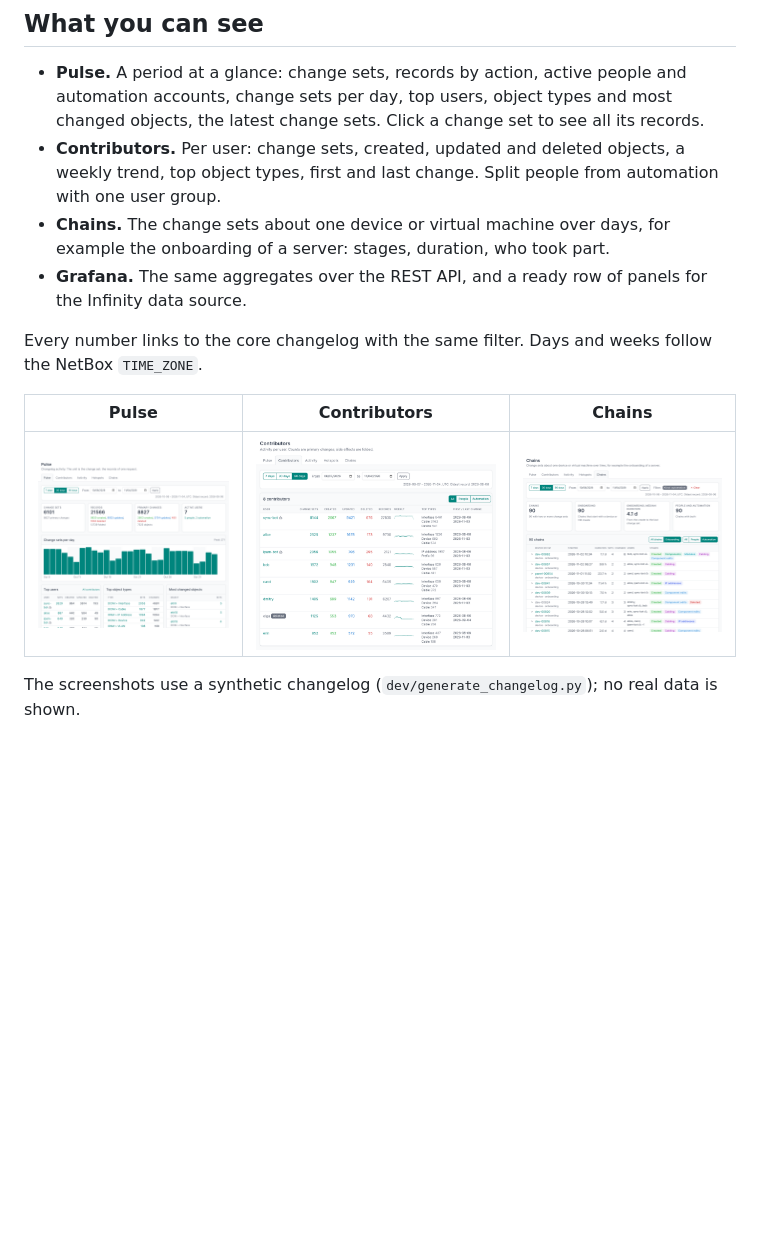
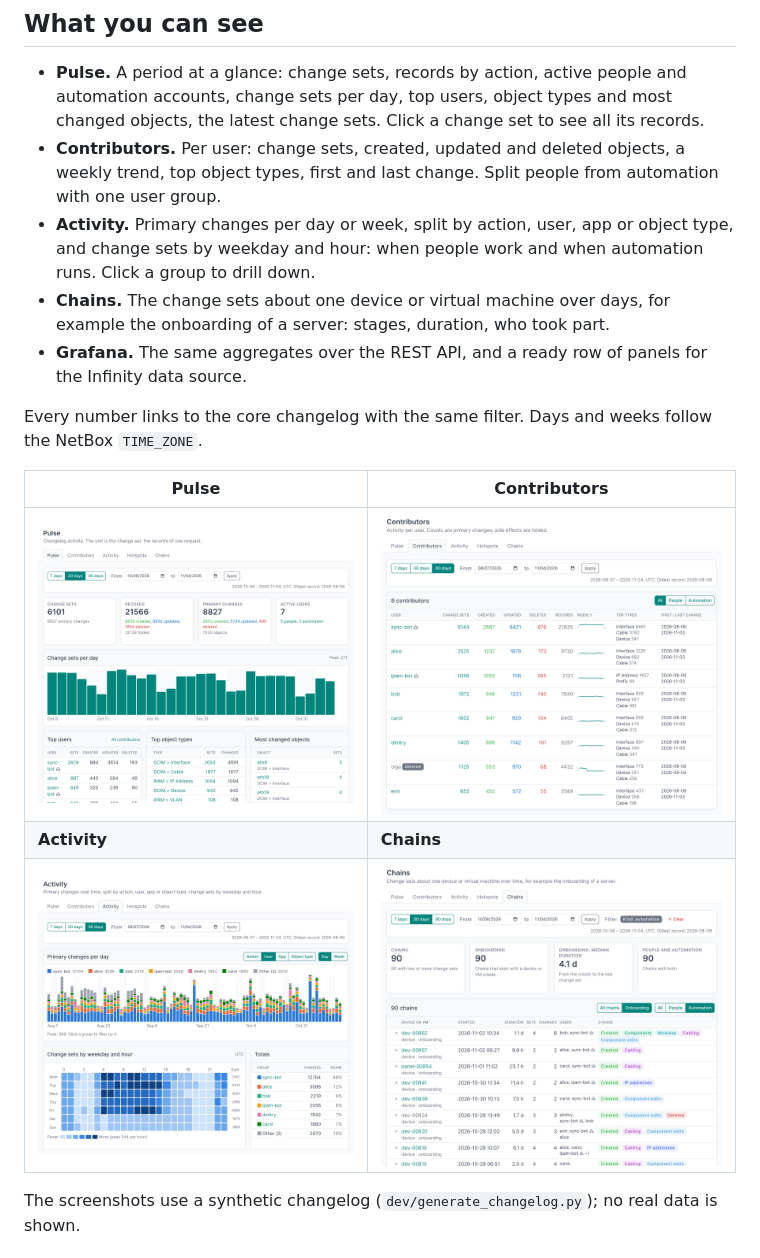
Before and after one commit to islepnev/netbox-changelog-insights, a Markdown page: README.md, the part around the change. Rendered like a GitHub page; pictures changed too: docs/img/activity.png (added); blank space fills up the shorter version.

Commit message:
Add Activity page: series by action, user, app or type; weekday and hour heatmap

```diff
--- a/README.md
+++ b/README.md
@@ -15,14 +15,17 @@ A NetBox plugin. Reads the changelog in place: no models, no migrations, no copy
 
 - **Pulse.** A period at a glance: change sets, records by action, active people and automation accounts, change sets per day, top users, object types and most changed objects, the latest change sets. Click a change set to see all its records.
 - **Contributors.** Per user: change sets, created, updated and deleted objects, a weekly trend, top object types, first and last change. Split people from automation with one user group.
+- **Activity.** Primary changes per day or week, split by action, user, app or object type, and change sets by weekday and hour: when people work and when automation runs. Click a group to drill down.
 - **Chains.** The change sets about one device or virtual machine over days, for example the onboarding of a server: stages, duration, who took part.
 - **Grafana.** The same aggregates over the REST API, and a ready row of panels for the Infinity data source.
 
 Every number links to the core changelog with the same filter. Days and weeks follow the NetBox `TIME_ZONE`.
 
-| Pulse | Contributors | Chains |
-|---|---|---|
-| ![Pulse](docs/img/pulse.png) | ![Contributors](docs/img/contributors.png) | ![Chains](docs/img/chains.png) |
+| Pulse | Contributors |
+|---|---|
+| ![Pulse](docs/img/pulse.png) | ![Contributors](docs/img/contributors.png) |
+| **Activity** | **Chains** |
+| ![Activity](docs/img/activity.png) | ![Chains](docs/img/chains.png) |
 
 The screenshots use a synthetic changelog (`dev/generate_changelog.py`); no real data is shown.
 
```
Also changed, not shown: docs/design.md (+1 -1 lines), 12 other files.
